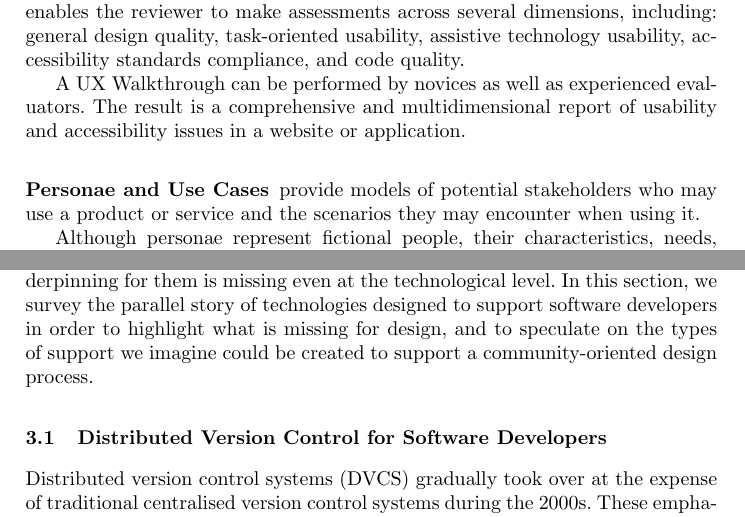
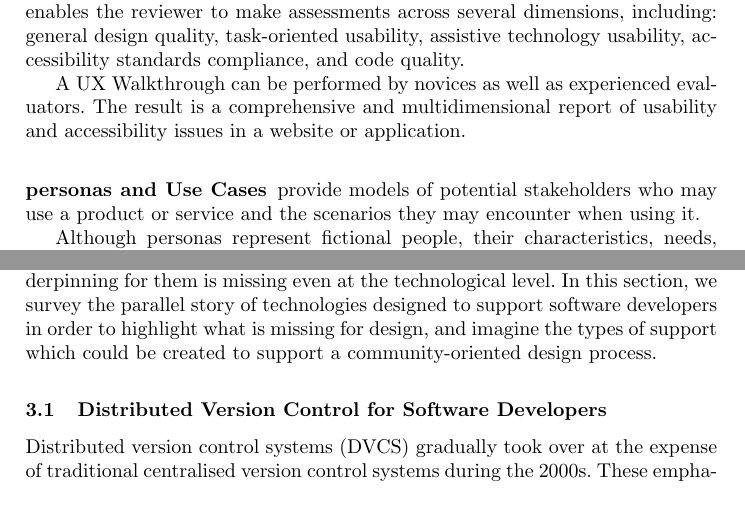
Before and after one commit to amb26/papers, a LaTeX paper (hcii-2016/hcii-2016.ltx): two parts of pages 4 and 6 of 10, joined at a grey line, cut so that both start at the same text. Compiled offline with pdfLaTeX.

Commit message:
Personae -> personas, light edits

```diff
--- a/hcii-2016/hcii-2016.ltx
+++ b/hcii-2016/hcii-2016.ltx
@@ -80,7 +80,7 @@ The UX Walkthrough technique is a procedure for examining a user interface follo
 
 A UX Walkthrough can be performed by novices as well as experienced evaluators. The result is a comprehensive and multidimensional report of usability and accessibility issues in a website or application.
 
-\subsubsection{Personae and Use Cases} provide models of potential stakeholders who may use a product or service and the scenarios they may encounter when using it.
+\subsubsection{personas and Use Cases} provide models of potential stakeholders who may use a product or service and the scenarios they may encounter when using it.
 
-Although personae represent fictional people, their characteristics, needs, goals and motivations are rooted in the insights and feedback collected from various sources including formal or informal interviews/surveys or through familiarity with the needs and interests of self, co-workers, friends or family members. They begin as early, provisional sketches and often evolve through iterations as more information is gathered. Personae are behavioural models; they do not represent the full demographics of any given population of complex and unique people. They enable designers, developers and evaluators across a project to keep a broad and diverse collection of stakeholders in mind. Considering non-obvious or untraditional users helps a design team to think broadly and stay open to unpredicted uses of the systems they are creating.
+Although personas represent fictional people, their characteristics, needs, goals and motivations are rooted in the insights and feedback collected from various sources including formal or informal interviews/surveys or through familiarity with the needs and interests of self, co-workers, friends or family members. They begin as early, provisional sketches and often evolve through iterations as more information is gathered. personas are behavioural models; they do not represent the full demographics of any given population of complex and unique people. They enable designers, developers and evaluators across a project to keep a broad and diverse collection of stakeholders in mind. Considering non-obvious or untraditional users helps a design team to think broadly and stay open to unpredicted uses of the systems they are creating.
 
@@ -106,7 +106,7 @@ These design and development techniques have been used with some success on a nu
 
 \section{Technological Tools for Design}
 
-Technological tools to support such open and interactive design processes are, in our experience, relatively scarce. This is not just because of the rarity of the processes they would be designed to support --- rather, we argue that the underpinning for them is missing even at the technological level. In this section, we survey the parallel story of technologies designed to support software developers in order to highlight what is missing for design, and to speculate on the types of support we imagine could be created to support a community-oriented design process.
+Technological tools to support such open and interactive design processes are, in our experience, relatively scarce. This is not just because of the rarity of the processes they would be designed to support --- rather, we argue that the underpinning for them is missing even at the technological level. In this section, we survey the parallel story of technologies designed to support software developers in order to highlight what is missing for design, and imagine the types of support which could be created to support a community-oriented design process.
 
 \subsection{Distributed Version Control for Software Developers}
 
```
Also changed, not shown: hcii-2016/hcii-2016.pdf, hcii-2016/hcii-2016.ltx (6 more changed lines).
